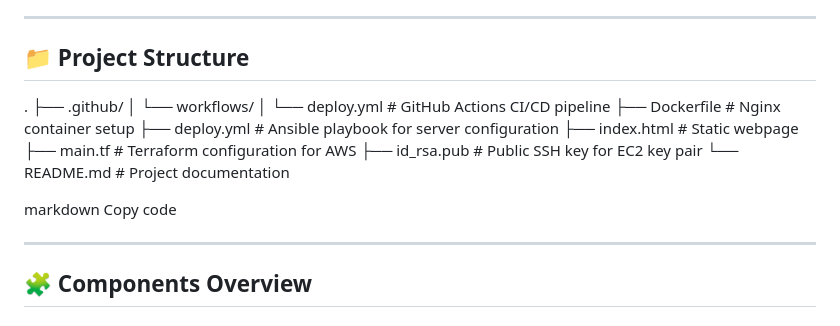
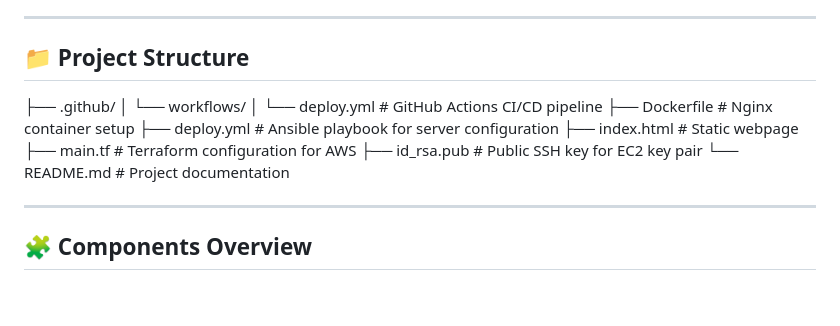
Before and after one commit to luqman-Muhammad/luqative, a Markdown page: readme.md, the part around the change. GitHub-like rendering; blank space fills up the shorter version.

```diff
--- a/readme.md
+++ b/readme.md
@@ -7,7 +7,6 @@ It creates an EC2 instance, installs Docker and Nginx, and deploys a simple stat
 
 ## 📁 Project Structure
 
-.
 ├── .github/
 │ └── workflows/
 │ └── deploy.yml # GitHub Actions CI/CD pipeline
@@ -18,8 +17,6 @@ It creates an EC2 instance, installs Docker and Nginx, and deploys a simple stat
 ├── id_rsa.pub # Public SSH key for EC2 key pair
 └── README.md # Project documentation
 
-markdown
-Copy code
 
 ---
 
```
